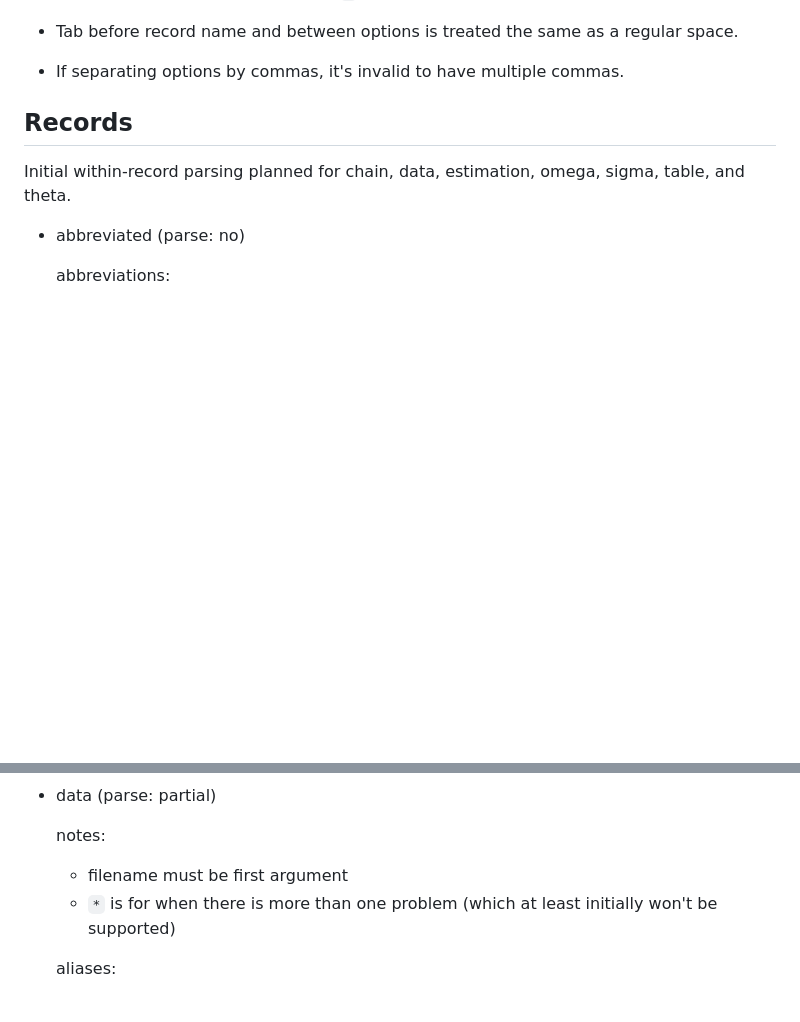
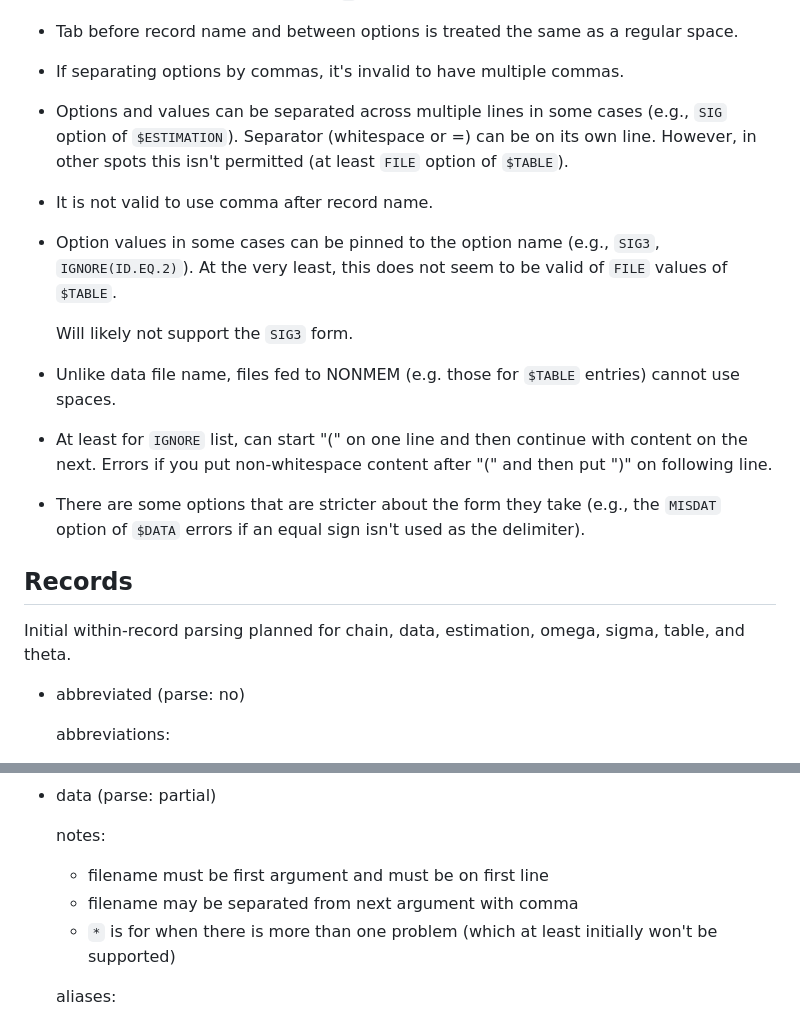
Before and after one commit to metrumresearchgroup/nmrec, a Markdown page: docs/records.md, 2 parts joined by grey strips. Drawn GitHub-style; blank space fills up the shorter version.

Commit message:
records.md: add more testing notes

```diff
--- a/docs/records.md
+++ b/docs/records.md
@@ -39,6 +39,31 @@ Notes from testing:
 
  * If separating options by commas, it's invalid to have multiple
    commas.
+
+ * Options and values can be separated across multiple lines in some
+   cases (e.g., `SIG` option of `$ESTIMATION`).  Separator (whitespace
+   or =) can be on its own line.  However, in other spots this isn't
+   permitted (at least `FILE` option of `$TABLE`).
+
+ * It is not valid to use comma after record name.
+
+ * Option values in some cases can be pinned to the option
+   name (e.g., `SIG3`, `IGNORE(ID.EQ.2)`).  At the very least, this
+   does not seem to be valid of `FILE` values of `$TABLE`.
+
+   Will likely not support the `SIG3` form.
+
+ * Unlike data file name, files fed to NONMEM (e.g. those for `$TABLE`
+   entries) cannot use spaces.
+
+ * At least for `IGNORE` list, can start "(" on one line and then
+   continue with content on the next.  Errors if you put
+   non-whitespace content after "(" and then put ")" on following
+   line.
+
+ * There are some options that are stricter about the form they take
+   (e.g., the `MISDAT` option of `$DATA` errors if an equal sign isn't
+   used as the delimiter).
 
 
 Records
@@ -117,7 +142,8 @@ omega, sigma, table, and theta.
  * data (parse: partial)
 
    notes:
-   * filename must be first argument
+   * filename must be first argument and must be on first line
+   * filename may be separated from next argument with comma
    * `*` is for when there is more than one problem (which at least
      initially won't be supported)
 
```
